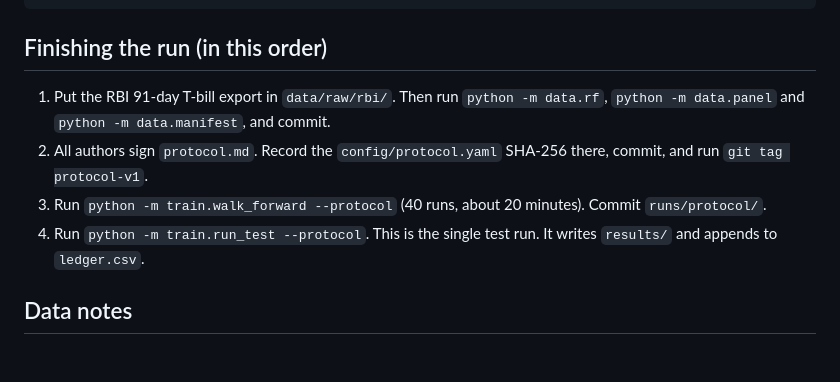
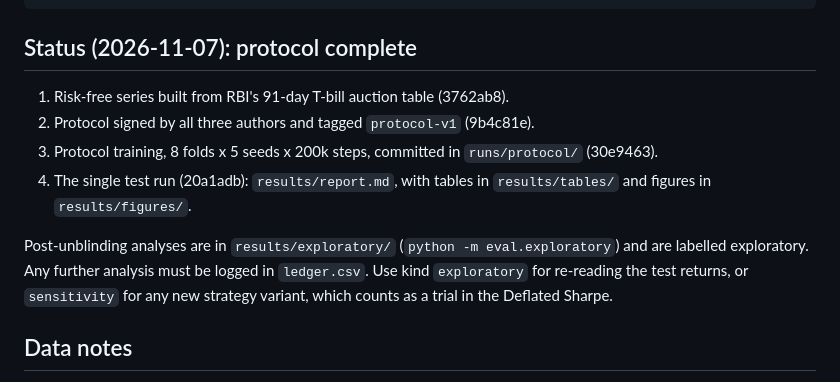
Before and after one commit to eshentials/Deep-RL-For-Dynamic-Portfolio-Strategy, a Markdown page: README.md, the part around the change. Drawn GitHub-style; blank space fills up the shorter version.

Commit message:
README: protocol status and where the results are
Co-Authored-By: Claude Opus 5.5 <noreply@anthropic.com>

````diff
--- a/README.md
+++ b/README.md
@@ -29,12 +29,14 @@ python -m data.manifest --verify   # hashes
 pytest -q
 ```
 
-## Finishing the run (in this order)
+## Status (2026-11-07): protocol complete
 
-1. Put the RBI 91-day T-bill export in `data/raw/rbi/`. Then run `python -m data.rf`, `python -m data.panel` and `python -m data.manifest`, and commit.
-2. All authors sign `protocol.md`. Record the `config/protocol.yaml` SHA-256 there, commit, and run `git tag protocol-v1`.
-3. Run `python -m train.walk_forward --protocol` (40 runs, about 20 minutes). Commit `runs/protocol/`.
-4. Run `python -m train.run_test --protocol`. This is the single test run. It writes `results/` and appends to `ledger.csv`.
+1. Risk-free series built from RBI's 91-day T-bill auction table (3762ab8).
+2. Protocol signed by all three authors and tagged `protocol-v1` (9b4c81e).
+3. Protocol training, 8 folds x 5 seeds x 200k steps, committed in `runs/protocol/` (30e9463).
+4. The single test run (20a1adb): `results/report.md`, with tables in `results/tables/` and figures in `results/figures/`.
+
+Post-unblinding analyses are in `results/exploratory/` (`python -m eval.exploratory`) and are labelled exploratory. Any further analysis must be logged in `ledger.csv`. Use kind `exploratory` for re-reading the test returns, or `sensitivity` for any new strategy variant, which counts as a trial in the Deflated Sharpe.
 
 ## Data notes
 
````
